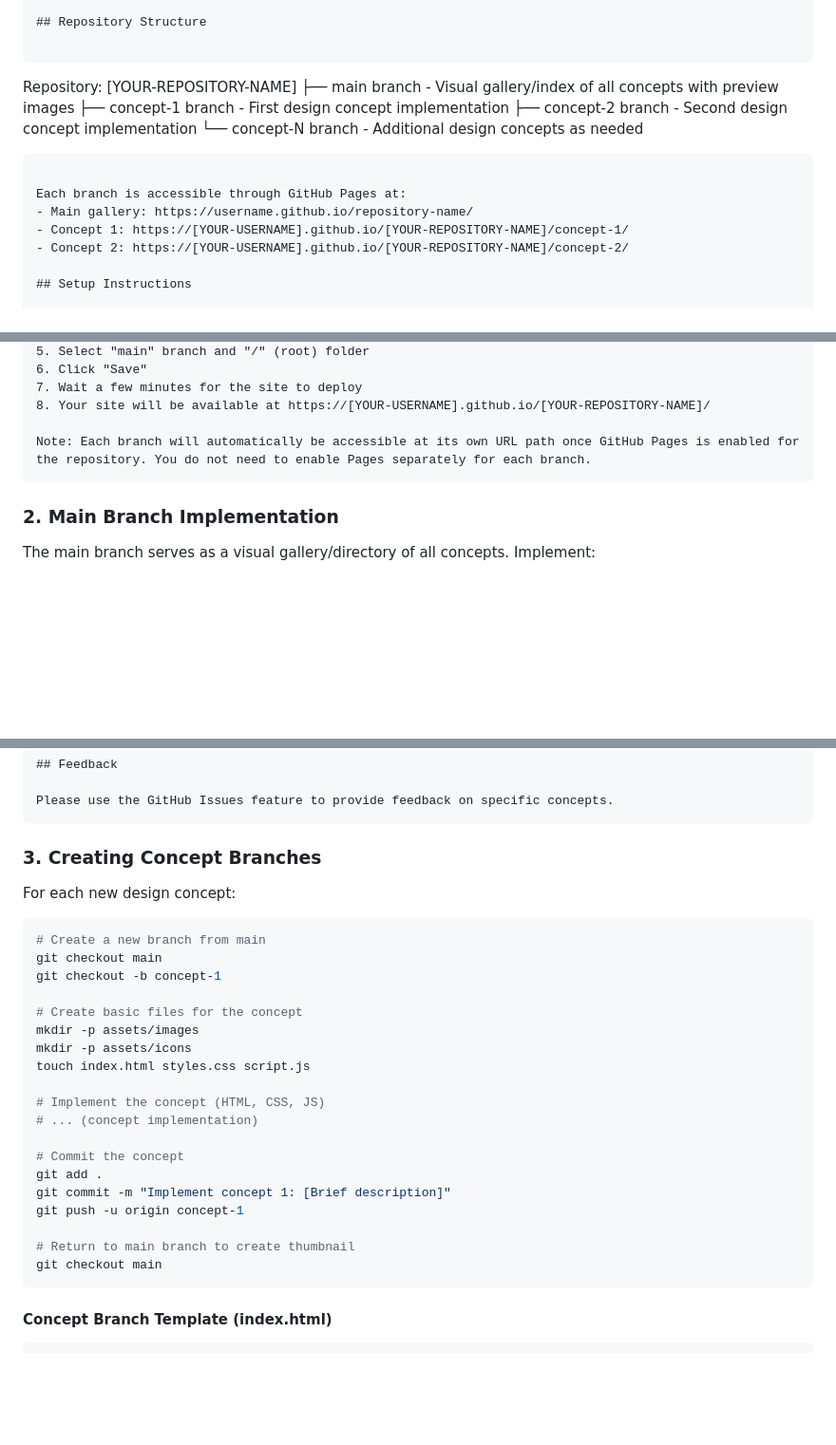
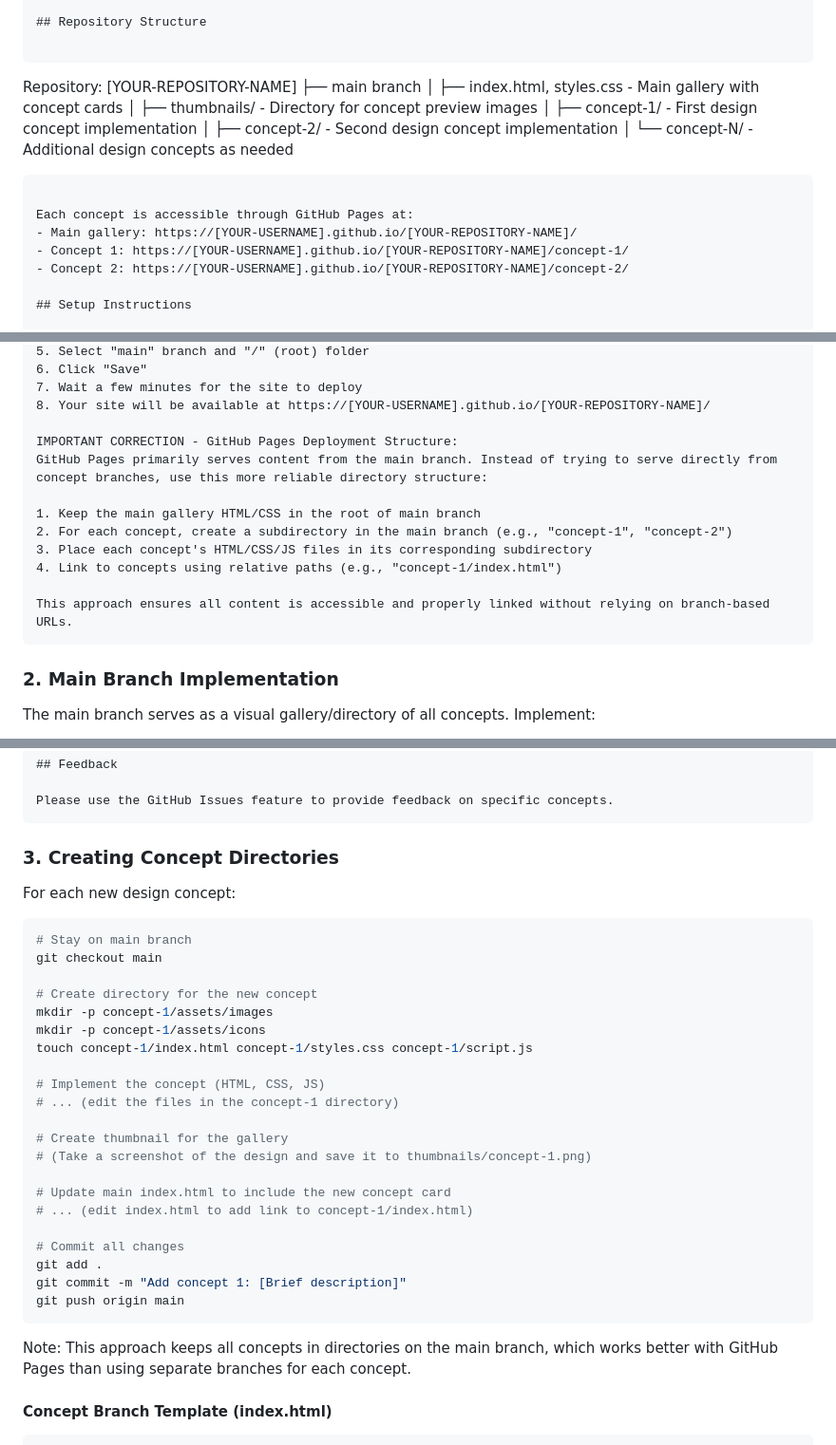
Before and after one commit to baba786/Unified-Dashboard, a Markdown page: context.md, 3 parts joined by grey strips. Shown at 95% size. Rendered like a GitHub page; blank space fills up the shorter version.

Commit message:
Update context.md with correct GitHub Pages directory structure

````diff
--- a/context.md
+++ b/context.md
@@ -82,14 +82,16 @@ This document describes a comprehensive GitHub repository structure for creating
 
 ```
 Repository: [YOUR-REPOSITORY-NAME]
-├── main branch - Visual gallery/index of all concepts with preview images
-├── concept-1 branch - First design concept implementation
-├── concept-2 branch - Second design concept implementation
-└── concept-N branch - Additional design concepts as needed
+├── main branch
+│   ├── index.html, styles.css - Main gallery with concept cards
+│   ├── thumbnails/ - Directory for concept preview images
+│   ├── concept-1/ - First design concept implementation
+│   ├── concept-2/ - Second design concept implementation
+│   └── concept-N/ - Additional design concepts as needed
 ```
 
-Each branch is accessible through GitHub Pages at:
-- Main gallery: https://username.github.io/repository-name/
+Each concept is accessible through GitHub Pages at:
+- Main gallery: https://[YOUR-USERNAME].github.io/[YOUR-REPOSITORY-NAME]/
 - Concept 1: https://[YOUR-USERNAME].github.io/[YOUR-REPOSITORY-NAME]/concept-1/
 - Concept 2: https://[YOUR-USERNAME].github.io/[YOUR-REPOSITORY-NAME]/concept-2/
 
@@ -132,7 +134,15 @@ After pushing your main branch to GitHub:
 7. Wait a few minutes for the site to deploy
 8. Your site will be available at https://[YOUR-USERNAME].github.io/[YOUR-REPOSITORY-NAME]/
 
-Note: Each branch will automatically be accessible at its own URL path once GitHub Pages is enabled for the repository. You do not need to enable Pages separately for each branch.
+IMPORTANT CORRECTION - GitHub Pages Deployment Structure:
+GitHub Pages primarily serves content from the main branch. Instead of trying to serve directly from concept branches, use this more reliable directory structure:
+
+1. Keep the main gallery HTML/CSS in the root of main branch
+2. For each concept, create a subdirectory in the main branch (e.g., "concept-1", "concept-2")
+3. Place each concept's HTML/CSS/JS files in its corresponding subdirectory
+4. Link to concepts using relative paths (e.g., "concept-1/index.html")
+
+This approach ensures all content is accessible and properly linked without relying on branch-based URLs.
 ```
 
 ### 2. Main Branch Implementation
@@ -359,31 +369,35 @@ Each concept is developed in its own branch. To add a new concept:
 Please use the GitHub Issues feature to provide feedback on specific concepts.
 ```
 
-### 3. Creating Concept Branches
+### 3. Creating Concept Directories
 
 For each new design concept:
 
 ```bash
-# Create a new branch from main
+# Stay on main branch
 git checkout main
-git checkout -b concept-1
 
-# Create basic files for the concept
-mkdir -p assets/images
-mkdir -p assets/icons
-touch index.html styles.css script.js
+# Create directory for the new concept
+mkdir -p concept-1/assets/images
+mkdir -p concept-1/assets/icons
+touch concept-1/index.html concept-1/styles.css concept-1/script.js
 
 # Implement the concept (HTML, CSS, JS)
-# ... (concept implementation)
+# ... (edit the files in the concept-1 directory)
 
-# Commit the concept
+# Create thumbnail for the gallery
+# (Take a screenshot of the design and save it to thumbnails/concept-1.png)
+
+# Update main index.html to include the new concept card
+# ... (edit index.html to add link to concept-1/index.html)
+
+# Commit all changes
 git add .
-git commit -m "Implement concept 1: [Brief description]"
-git push -u origin concept-1
+git commit -m "Add concept 1: [Brief description]"
+git push origin main
+```
 
-# Return to main branch to create thumbnail
-git checkout main
-```
+Note: This approach keeps all concepts in directories on the main branch, which works better with GitHub Pages than using separate branches for each concept.
 
 #### Concept Branch Template (index.html)
 ```html
````
